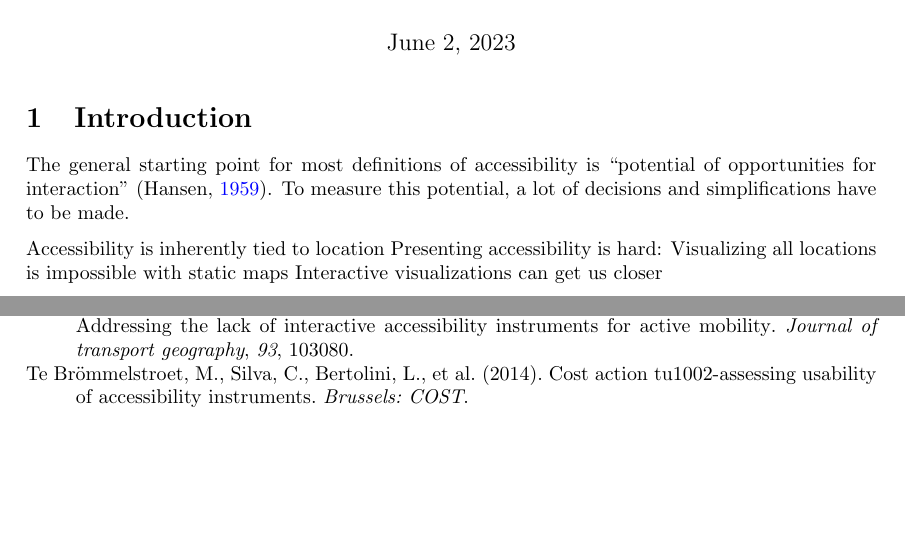
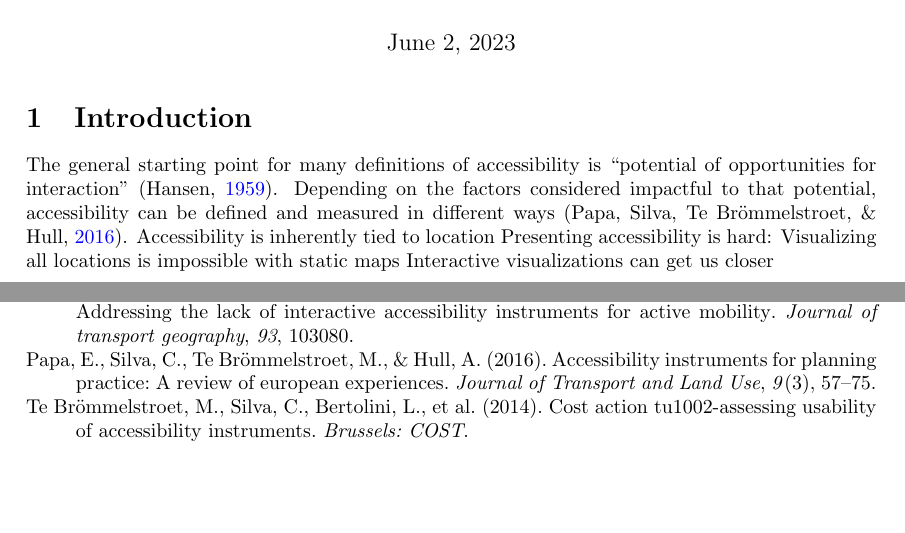
Before and after one commit to eemilhaa/thesis, a LaTeX document (plan/plan.tex): two parts of the page, joined at a grey line, cut so that both start at the same text. Compiled offline with pdfLaTeX.

Commit message:
udpate plan

```diff
--- a/plan/plan.tex
+++ b/plan/plan.tex
@@ -11,9 +11,10 @@
 % Importance of topic
 
 % accessibility as a phenomenon in general, hard to measure and present
-The general starting point for most definitions of accessibility is \enquote{potential of opportunities for interaction} \parencite{han1959}.
-To measure this potential, a lot of decisions and simplifications have to be made.
-
+The general starting point for many definitions of accessibility is
+\enquote{potential of opportunities for interaction} \parencite{han1959}.
+Depending on the factors considered impactful to that potential,
+accessibility can be defined and measured in different ways \parencite{pap2016}.
 Accessibility is inherently tied to location
 Presenting accessibility is hard:
 Visualizing all locations is impossible with static maps
```
Also changed, not shown: references.bib (+11 -0 lines), plan/plan.tex (6 more changed lines).
